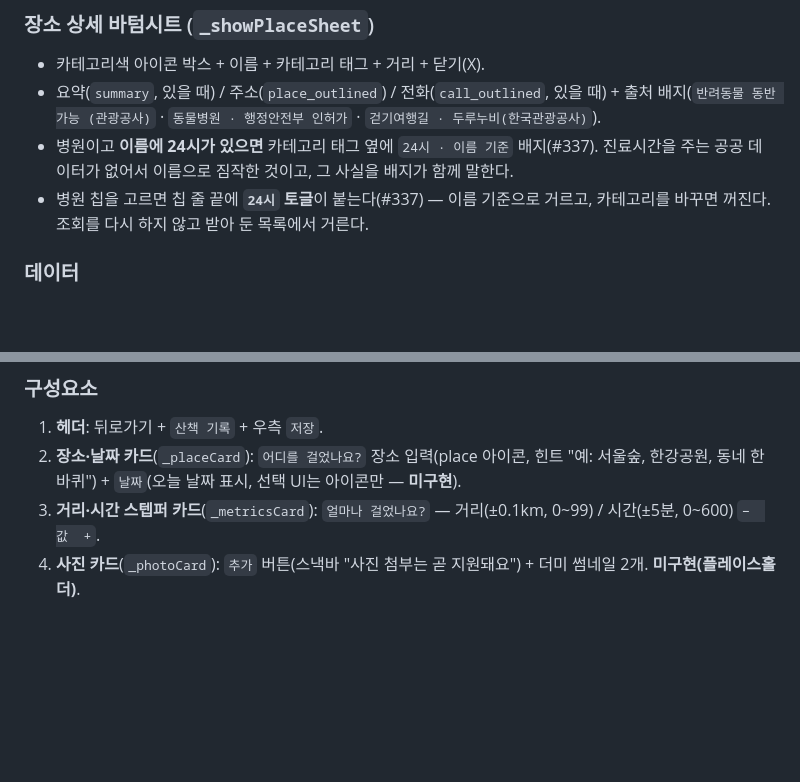
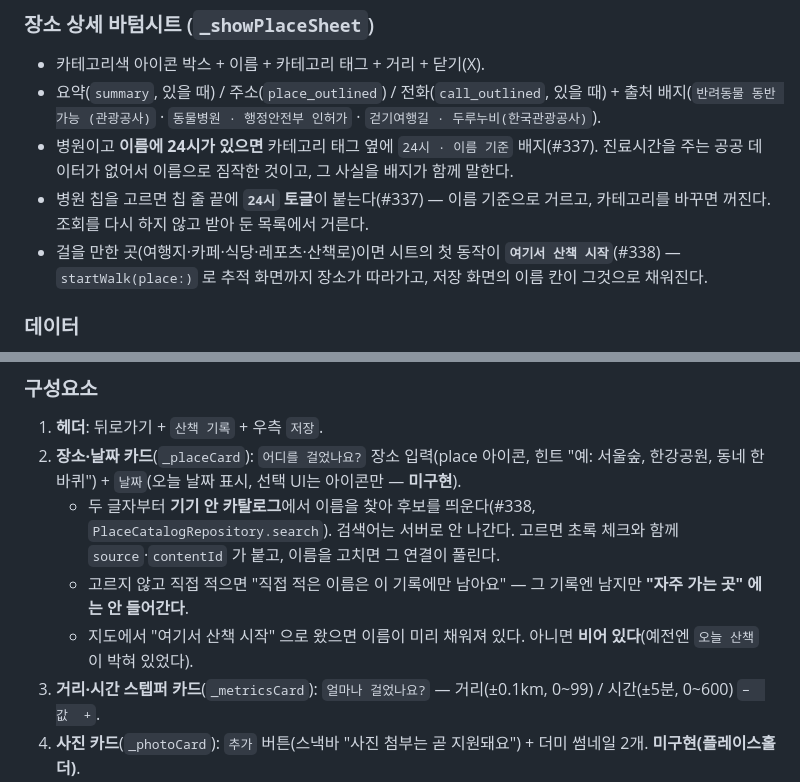
Before and after one commit to sanghyunbang/pawloop, a Markdown page: docs/01-design/screen-spec.md, 2 parts joined by grey strips. Drawn GitHub-style; blank space fills up the shorter version.

Commit message:
docs(app): 저장 화면 이름 검색 · 지도 시트 '여기서 산책 시작' 을 화면 명세에 적는다 (#338)
Co-Authored-By: Claude Opus 5 <noreply@anthropic.com>

```diff
--- a/docs/01-design/screen-spec.md
+++ b/docs/01-design/screen-spec.md
@@ -89,6 +89,7 @@
 - 요약(`summary`, 있을 때) / 주소(`place_outlined`) / 전화(`call_outlined`, 있을 때) + 출처 배지(`반려동물 동반 가능 (관광공사)` · `동물병원 · 행정안전부 인허가` · `걷기여행길 · 두루누비(한국관광공사)`).
 - 병원이고 **이름에 24시가 있으면** 카테고리 태그 옆에 `24시 · 이름 기준` 배지(#337). 진료시간을 주는 공공 데이터가 없어서 이름으로 짐작한 것이고, 그 사실을 배지가 함께 말한다.
 - 병원 칩을 고르면 칩 줄 끝에 **`24시` 토글**이 붙는다(#337) — 이름 기준으로 거르고, 카테고리를 바꾸면 꺼진다. 조회를 다시 하지 않고 받아 둔 목록에서 거른다.
+- 걸을 만한 곳(여행지·카페·식당·레포츠·산책로)이면 시트의 첫 동작이 **`여기서 산책 시작`**(#338) — `startWalk(place:)` 로 추적 화면까지 장소가 따라가고, 저장 화면의 이름 칸이 그것으로 채워진다.
 
 ### 데이터
 - `PetPlacesRepository.fetchNearby(lat, lng, radius:8000, numOfRows:80)` → **`GET /api/places/nearby`**(우리 백엔드). 응답은 계약의 `Place` 다 — `lat/lng/contentTypeId/addr/image/tel/distM`. **KTO 의 `mapx/addr1/firstimage` 가 아니다**: 그 모양을 해석하는 일은 서버가 한다(#40).
@@ -286,6 +287,9 @@
 ### 구성요소
 1. **헤더**: 뒤로가기 + `산책 기록` + 우측 `저장`.
 2. **장소·날짜 카드**(`_placeCard`): `어디를 걸었나요?` 장소 입력(place 아이콘, 힌트 "예: 서울숲, 한강공원, 동네 한 바퀴") + `날짜`(오늘 날짜 표시, 선택 UI는 아이콘만 — **미구현**).
+   - 두 글자부터 **기기 안 카탈로그**에서 이름을 찾아 후보를 띄운다(#338, `PlaceCatalogRepository.search`). 검색어는 서버로 안 나간다. 고르면 초록 체크와 함께 `source`·`contentId` 가 붙고, 이름을 고치면 그 연결이 풀린다.
+   - 고르지 않고 직접 적으면 "직접 적은 이름은 이 기록에만 남아요" — 그 기록엔 남지만 **"자주 가는 곳" 에는 안 들어간다**.
+   - 지도에서 "여기서 산책 시작" 으로 왔으면 이름이 미리 채워져 있다. 아니면 **비어 있다**(예전엔 `오늘 산책` 이 박혀 있었다).
 3. **거리·시간 스텝퍼 카드**(`_metricsCard`): `얼마나 걸었나요?` — 거리(±0.1km, 0~99) / 시간(±5분, 0~600) `−  값  +`.
 4. **사진 카드**(`_photoCard`): `추가` 버튼(스낵바 "사진 첨부는 곧 지원돼요") + 더미 썸네일 2개. **미구현(플레이스홀더)**.
 5. **메모 카드**(`_memoCard`): `오늘의 산책` 멀티라인 입력(4줄).
```
